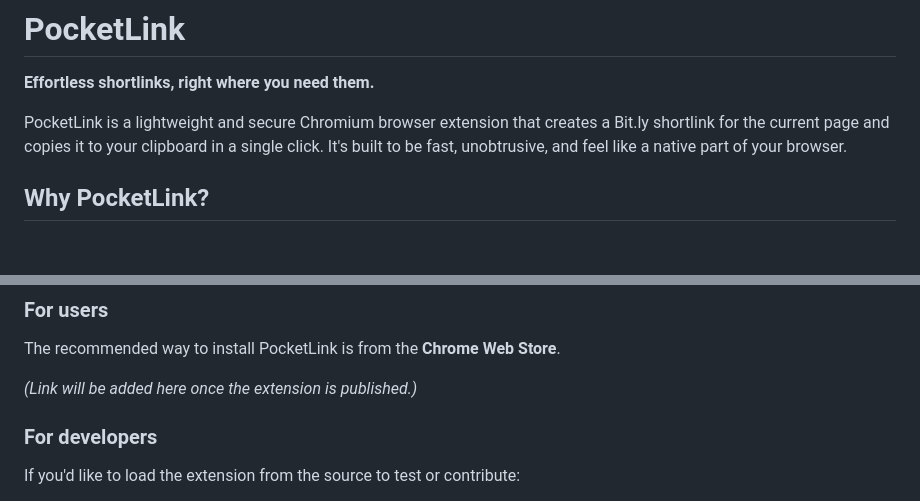
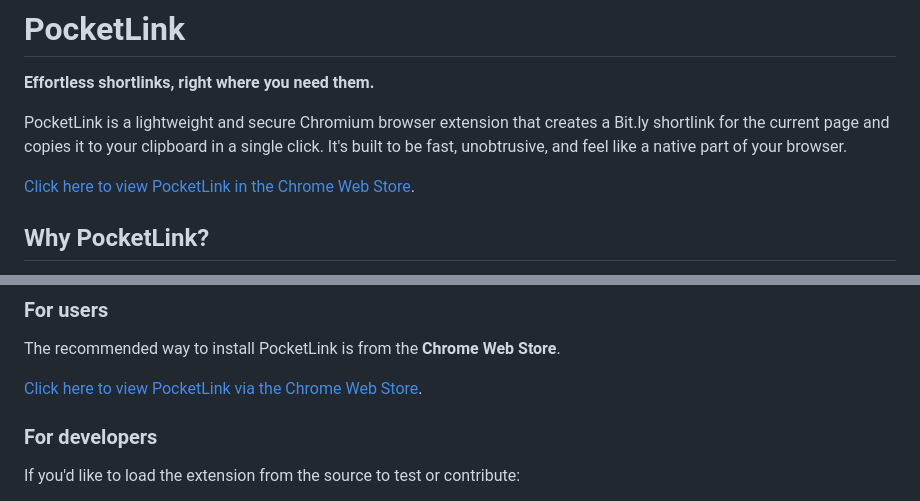
Before and after one commit to jamditis/pocketlink, a Markdown page: README.md, 2 parts joined by grey strips. Rendered like a GitHub page; blank space fills up the shorter version.

```diff
--- a/README.md
+++ b/README.md
@@ -4,6 +4,8 @@
 **Effortless shortlinks, right where you need them.**
 
 PocketLink is a lightweight and secure Chromium browser extension that creates a Bit.ly shortlink for the current page and copies it to your clipboard in a single click. It's built to be fast, unobtrusive, and feel like a native part of your browser.
+
+[Click here to view PocketLink in the Chrome Web Store](https://chromewebstore.google.com/detail/pocketlink/fiiplgpcffalbfmbafflbokkghnkcadm?utm_source=item-share-cb).
 
 ## **Why PocketLink?**
 
@@ -37,7 +39,7 @@ In many workflows, sharing links is a constant action. The process of copying a
 
 The recommended way to install PocketLink is from the **Chrome Web Store**.
 
-*(Link will be added here once the extension is published.)*
+[Click here to view PocketLink via the Chrome Web Store](https://chromewebstore.google.com/detail/pocketlink/fiiplgpcffalbfmbafflbokkghnkcadm?utm_source=item-share-cb).
 
 ### **For developers**
 
```
